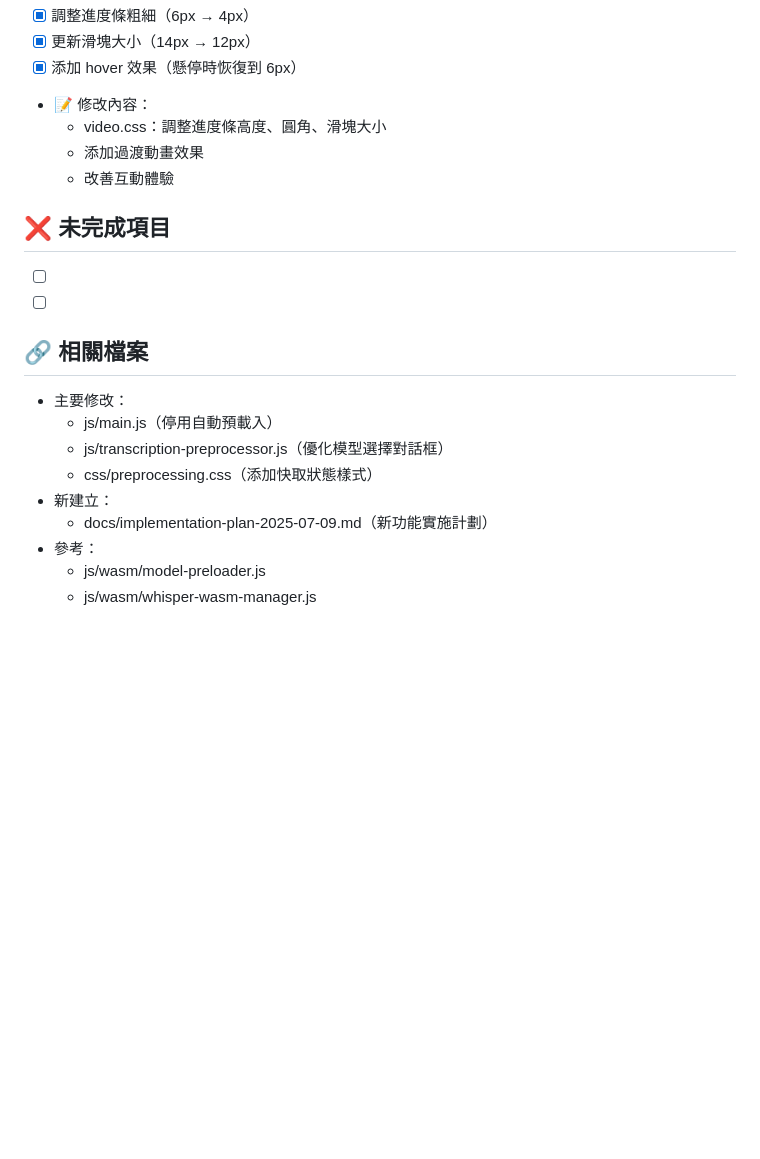
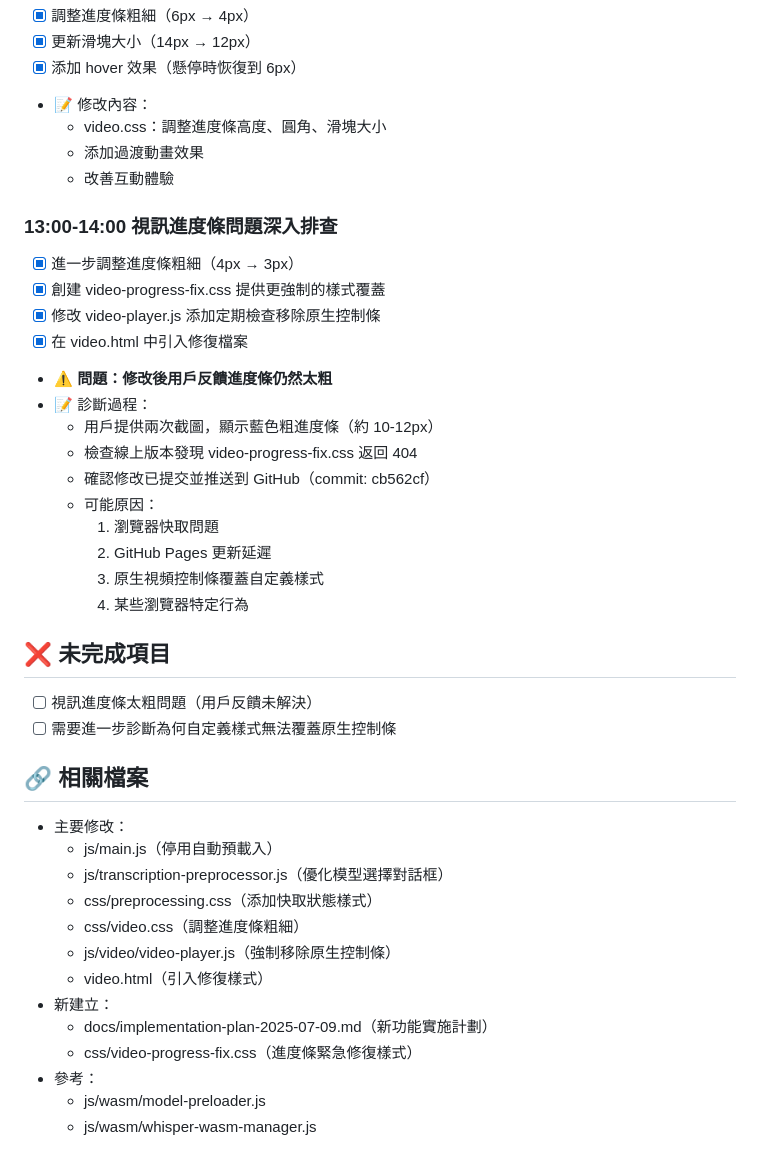
Before and after one commit to aamy117/whisper-transcriber, a Markdown page: docs/daily/2025-07-09.md, the part around the change. Drawn GitHub-style; blank space fills up the shorter version.

Commit message:
更新今日日誌：記錄視訊進度條問題未解決

```diff
--- a/docs/daily/2025-07-09.md
+++ b/docs/daily/2025-07-09.md
@@ -63,17 +63,37 @@
   - 添加過渡動畫效果
   - 改善互動體驗
 
+### 13:00-14:00 視訊進度條問題深入排查
+- [x] 進一步調整進度條粗細（4px → 3px）
+- [x] 創建 video-progress-fix.css 提供更強制的樣式覆蓋
+- [x] 修改 video-player.js 添加定期檢查移除原生控制條
+- [x] 在 video.html 中引入修復檔案
+- ⚠️ **問題：修改後用戶反饋進度條仍然太粗**
+- 📝 診斷過程：
+  - 用戶提供兩次截圖，顯示藍色粗進度條（約 10-12px）
+  - 檢查線上版本發現 video-progress-fix.css 返回 404
+  - 確認修改已提交並推送到 GitHub（commit: cb562cf）
+  - 可能原因：
+    1. 瀏覽器快取問題
+    2. GitHub Pages 更新延遲
+    3. 原生視頻控制條覆蓋自定義樣式
+    4. 某些瀏覽器特定行為
+
 ## ❌ 未完成項目
-- [ ]
-- [ ]
+- [ ] 視訊進度條太粗問題（用戶反饋未解決）
+- [ ] 需要進一步診斷為何自定義樣式無法覆蓋原生控制條
 
 ## 🔗 相關檔案
 - 主要修改：
   - js/main.js（停用自動預載入）
   - js/transcription-preprocessor.js（優化模型選擇對話框）
   - css/preprocessing.css（添加快取狀態樣式）
+  - css/video.css（調整進度條粗細）
+  - js/video/video-player.js（強制移除原生控制條）
+  - video.html（引入修復樣式）
 - 新建立：
   - docs/implementation-plan-2025-07-09.md（新功能實施計劃）
+  - css/video-progress-fix.css（進度條緊急修復樣式）
 - 參考：
   - js/wasm/model-preloader.js
   - js/wasm/whisper-wasm-manager.js
```
